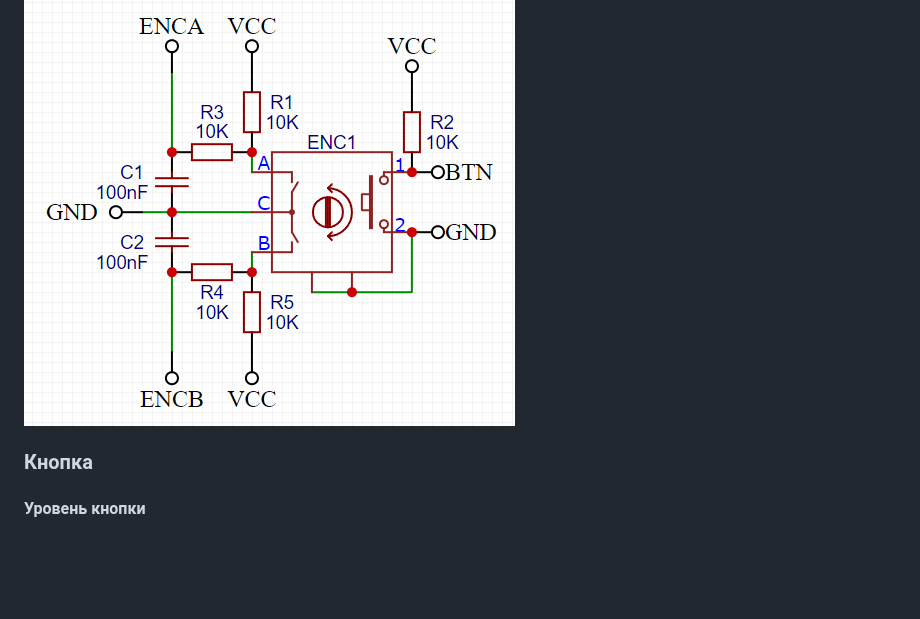
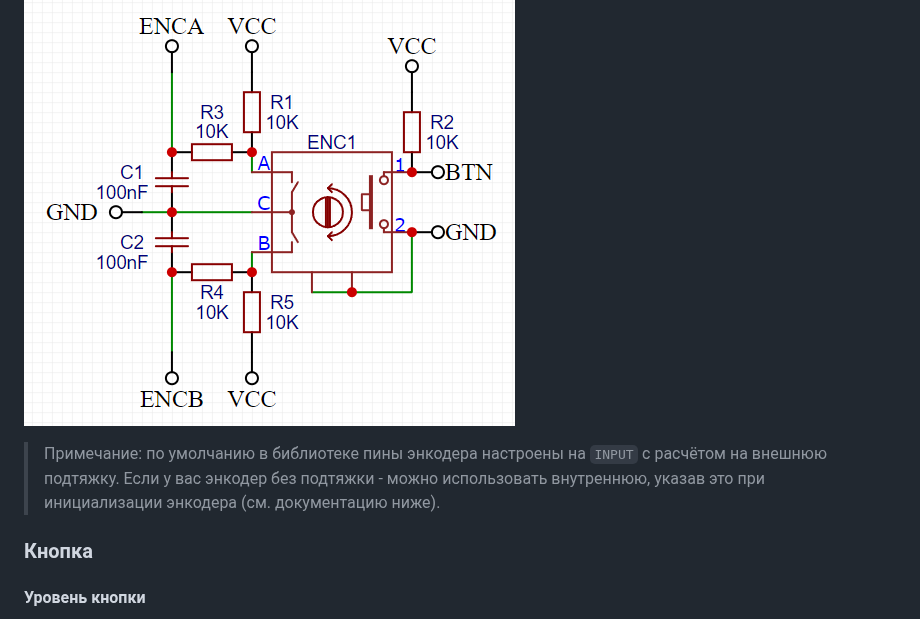
Before and after one commit to GyverLibs/EncButton, a Markdown page: README.md, the part around the change. Rendered like a GitHub page; blank space fills up the shorter version.

```diff
--- a/README.md
+++ b/README.md
@@ -84,6 +84,8 @@
 
 Самостоятельно обвязать энкодер можно по следующей схеме (RC фильтры на каналы энкодера + подтяжка всех пинов к VCC):
 ![scheme](/doc/enc_scheme.png)
+
+> Примечание: по умолчанию в библиотеке пины энкодера настроены на `INPUT` с расчётом на внешнюю подтяжку. Если у вас энкодер без подтяжки - можно использовать внутреннюю, указав это при инициализации энкодера (см. документацию ниже).
 
 ### Кнопка
 #### Уровень кнопки
```
